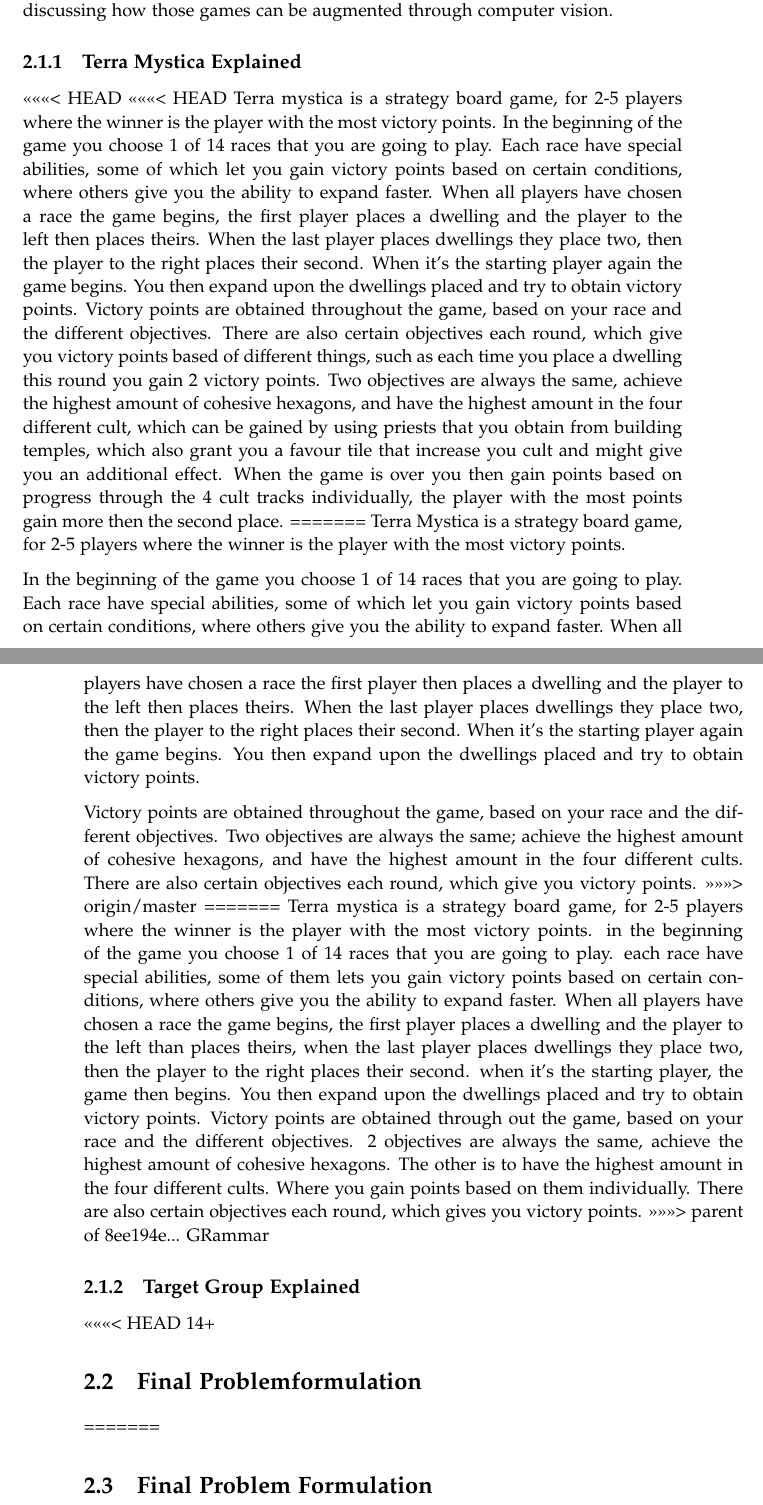
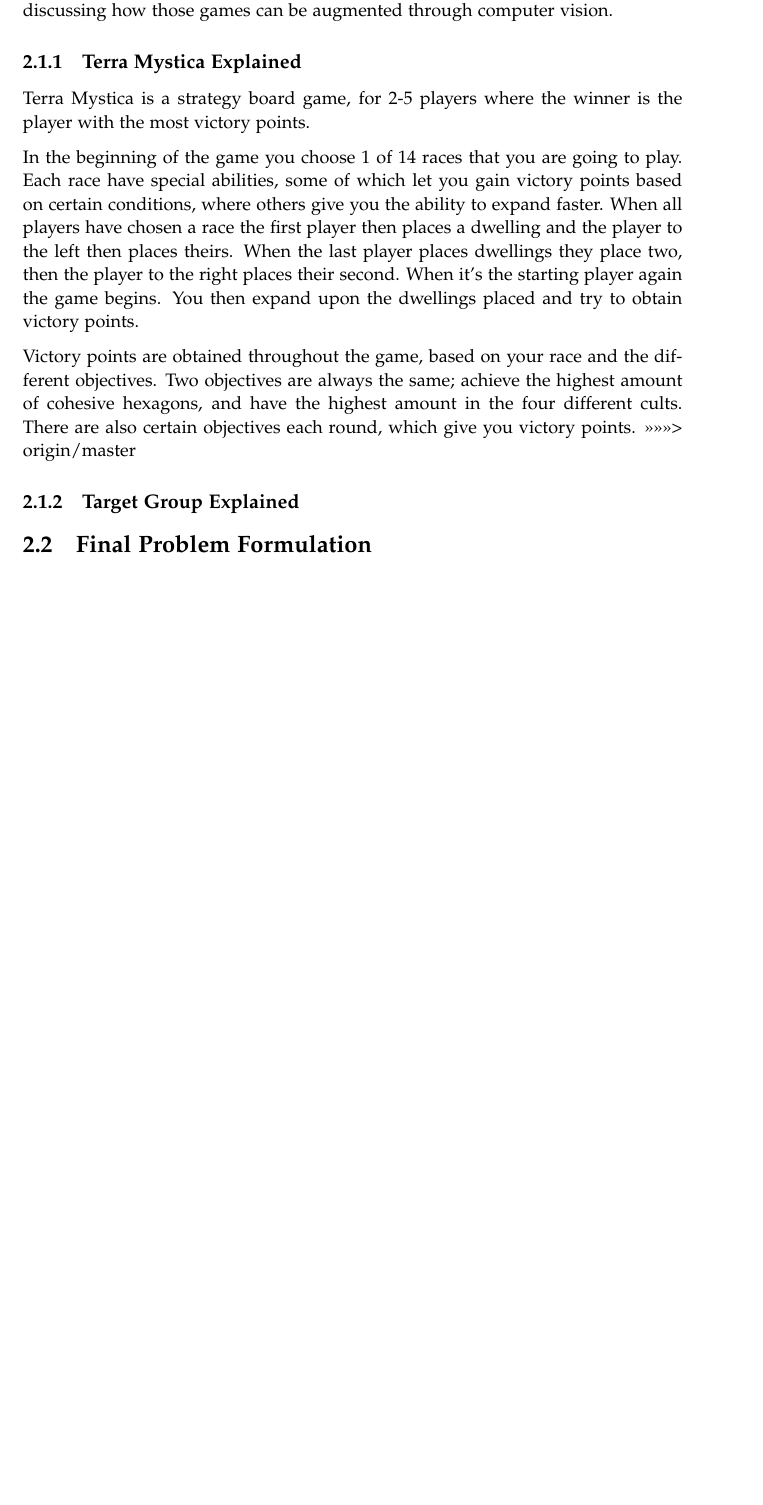
Before and after one commit to kaas-/mta15341-report, a LaTeX thesis (master.tex, which reads sections/Initialproblem.tex): two parts of pages 13 and 14 of 17 before the commit and part of page 13 of 17 after it, the two joined at a grey line, cut so that both start at the same text, the shorter picture padded with empty space. Compiled offline with pdfLaTeX.

Commit message:
Resolve weird conflict

```diff
--- a/sections/Initialproblem.tex
+++ b/sections/Initialproblem.tex
@@ -59,27 +59,14 @@
 
 From this brainstorm, we expanded the ideas by taking specific board games, and discussing how those games can be augmented through computer vision.
 \subsection{Terra Mystica Explained}
-<<<<<<< HEAD
-<<<<<<< HEAD
-Terra mystica is a strategy board game, for 2-5 players where the winner is the player with the most victory points. In the beginning of the game you choose 1 of 14 races that you are going to play. Each race have special abilities, some of which let you gain victory points based on certain conditions, where others give you the ability to expand faster.
-When all players have chosen a race the game begins, the first player places a dwelling and the player to the left then places theirs. When the last player places dwellings they place two, then the player to the right places their second. When it's the starting player again the game begins. You then expand upon the dwellings placed and try to obtain victory points. Victory points are obtained throughout the game, based on your race and the different objectives.
-There are also certain objectives each round, which give you victory points based of different things, such as each time you place a dwelling this round you gain 2 victory points.
-Two objectives are always the same, achieve the highest amount of cohesive hexagons, and have the highest amount in the four different cult, which can be gained by using priests that you obtain from building temples, which also grant you a favour tile that increase you cult and might give you an additional effect. When the game is over you then gain points based on progress through the 4 cult tracks individually, the player with the most points gain more then the second place.
-=======
+
 Terra Mystica is a strategy board game, for 2-5 players where the winner is the player with the most victory points.
 
 In the beginning of the game you choose 1 of 14 races that you are going to play. Each race have special abilities, some of which let you gain victory points based on certain conditions, where others give you the ability to expand faster. When all players have chosen a race the first player then places a dwelling and the player to the left then places theirs. When the last player places dwellings they place two, then the player to the right places their second. When it's the starting player again the game begins. You then expand upon the dwellings placed and try to obtain victory points.
 
 Victory points are obtained throughout the game, based on your race and the different objectives. Two objectives are always the same; achieve the highest amount of cohesive hexagons, and have the highest amount in the four different cults. There are also certain objectives each round, which give you victory points.
 >>>>>>> origin/master
-=======
-Terra mystica is a strategy board game, for 2-5 players where the winner is the player with the most victory points. in the beginning of the game you choose 1 of 14 races that you are going to play. each race have special abilities, some of them lets you gain victory points based on certain conditions, where others give you the ability to expand faster. When all players have chosen a race the game begins, the first player places a dwelling and the player to the left than places theirs, when the last player places dwellings they place two, then the player to the right places their second. when it's the starting player, the game then begins. You then expand upon the dwellings placed and try to obtain victory points. Victory points are obtained through out the game, based on your race and the different objectives. 2 objectives are always the same, achieve the highest amount of cohesive hexagons. The other is to have the highest amount in the four different cults. Where you gain points based on them individually. There are also certain objectives each round, which gives you victory points.
->>>>>>> parent of 8ee194e... GRammar
 
 \subsection{Target Group Explained}
-<<<<<<< HEAD
-14+
-\section{Final Problemformulation}\label{sec:finalprob}
-=======
 
 \section{Final Problem Formulation}\label{sec:finalprob}
```
Also changed, not shown: sections/Initialproblem.tex (1 more changed lines).
